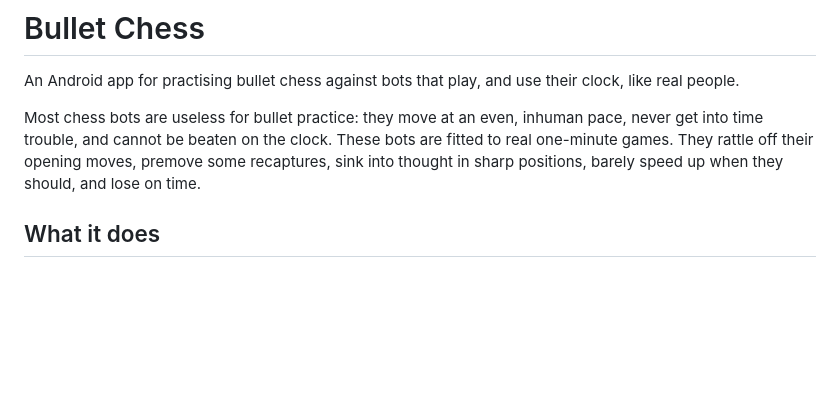
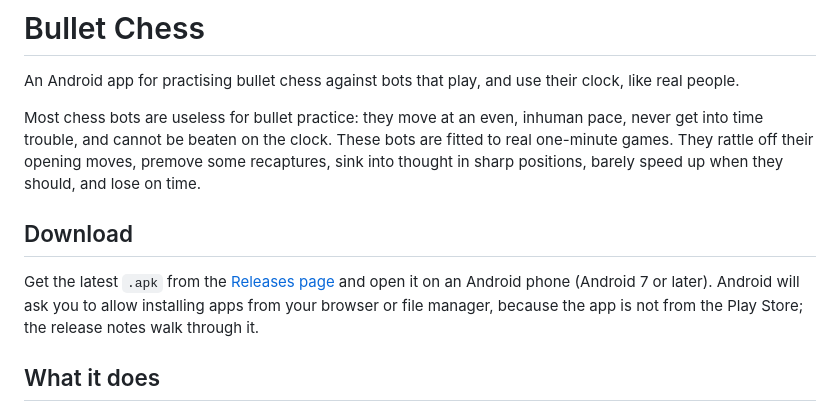
Before and after one commit to qwidzit/Bullet-Chess, a Markdown page: README.md, the part around the change. Rendered like a GitHub page; blank space fills up the shorter version.

Commit message:
Point the README at the Releases page for downloads
Co-Authored-By: Claude Opus 5.5 <noreply@anthropic.com>

```diff
--- a/README.md
+++ b/README.md
@@ -8,6 +8,14 @@ inhuman pace, never get into time trouble, and cannot be beaten on the clock.
 These bots are fitted to real one-minute games. They rattle off their opening
 moves, premove some recaptures, sink into thought in sharp positions, barely
 speed up when they should, and lose on time.
+
+## Download
+
+Get the latest `.apk` from the
+[Releases page](https://github.com/qwidzit/Bullet-Chess/releases/latest) and
+open it on an Android phone (Android 7 or later). Android will ask you to
+allow installing apps from your browser or file manager, because the app is
+not from the Play Store; the release notes walk through it.
 
 ## What it does
 
```
